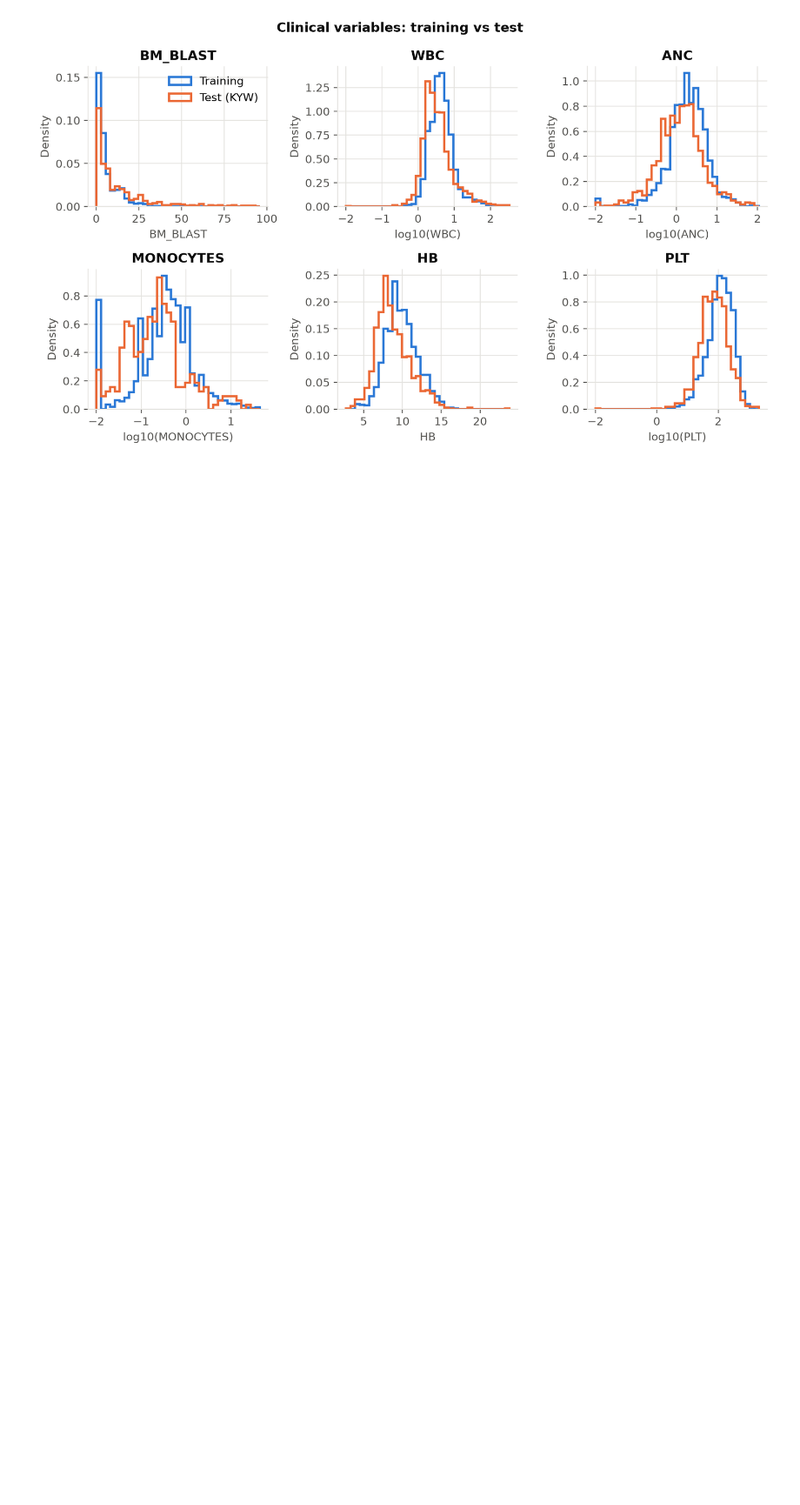
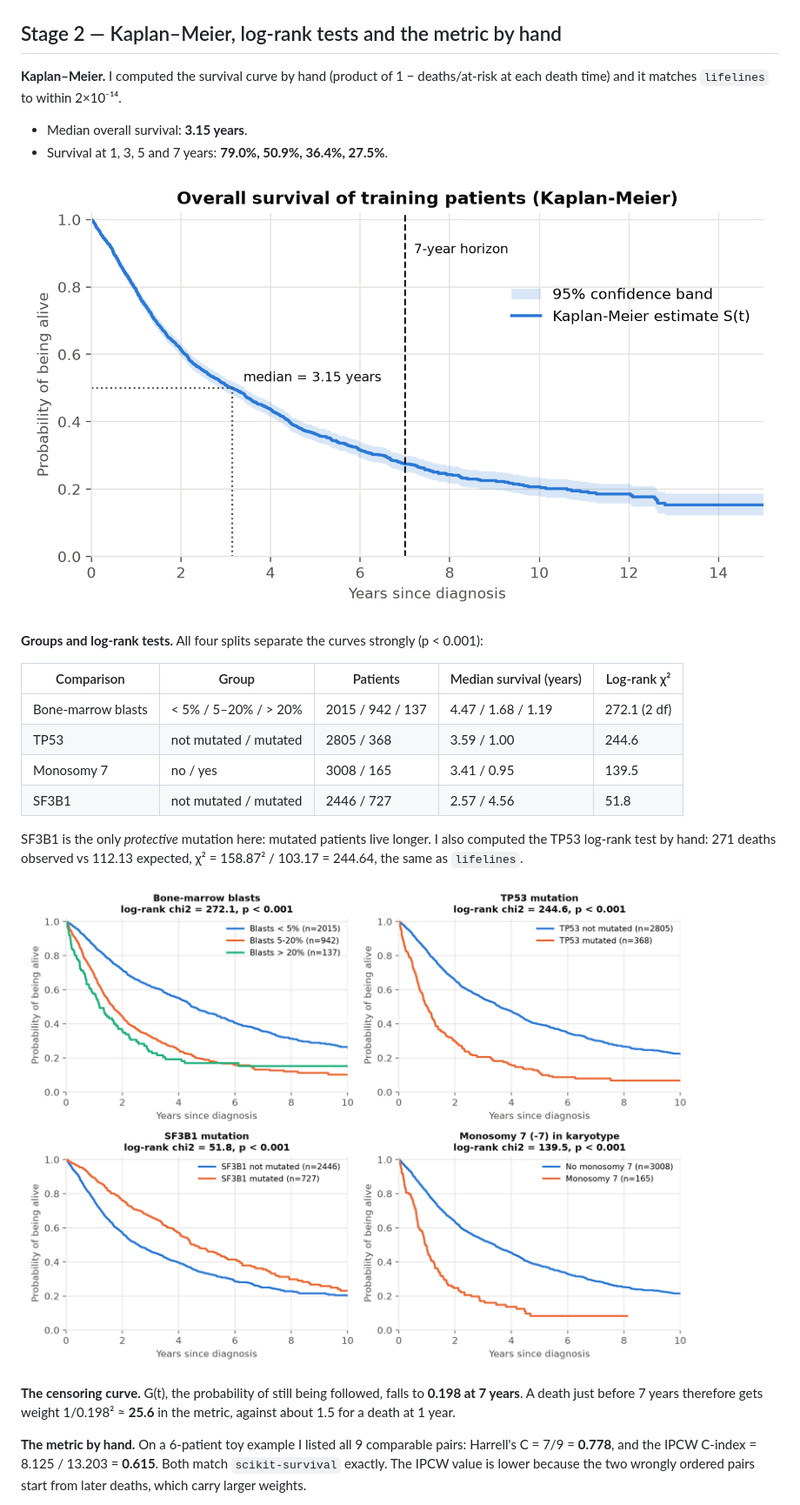
Before and after one commit to bernardfrimpong040-pixel/aml-survival-prediction, a Markdown page: README.md, the part around the change printed below. Shown: that part at 87% size. Drawn GitHub-style; pictures changed too: figures/fig06_km_overall.png (added), figures/fig07_km_groups.png (added); blank space fills up the shorter version.

Commit message:
Stage 2: Kaplan-Meier, log-rank tests, C-index and IPCW C-index by hand

```diff
--- a/README.md
+++ b/README.md
@@ -65,4 +66,37 @@ To reproduce the work, register for the challenge and place the five files in `d
 
 ![Patients per centre](figures/fig03_centers.png)
 
-![Training vs test distributions](figures/fig02_clinical_distributions.png)
+## Stage 2 — Kaplan–Meier, log-rank tests and the metric by hand
+
+**Kaplan–Meier.** I computed the survival curve by hand (product of 1 − deaths/at-risk
+at each death time) and it matches `lifelines` to within 2×10⁻¹⁴.
+
+- Median overall survival: **3.15 years**.
+- Survival at 1, 3, 5 and 7 years: **79.0%, 50.9%, 36.4%, 27.5%**.
+
+![Overall survival](figures/fig06_km_overall.png)
+
+**Groups and log-rank tests.** All four splits separate the curves strongly (p < 0.001):
+
+| Comparison | Group | Patients | Median survival (years) | Log-rank χ² |
+|---|---|---|---|---|
+| Bone-marrow blasts | < 5% / 5–20% / > 20% | 2015 / 942 / 137 | 4.47 / 1.68 / 1.19 | 272.1 (2 df) |
+| TP53 | not mutated / mutated | 2805 / 368 | 3.59 / 1.00 | 244.6 |
+| Monosomy 7 | no / yes | 3008 / 165 | 3.41 / 0.95 | 139.5 |
+| SF3B1 | not mutated / mutated | 2446 / 727 | 2.57 / 4.56 | 51.8 |
+
+SF3B1 is the only *protective* mutation here: mutated patients live longer.
+I also computed the TP53 log-rank test by hand: 271 deaths observed vs 112.13
+expected, χ² = 158.87² / 103.17 = 244.64, the same as `lifelines`.
+
+![Survival by group](figures/fig07_km_groups.png)
+
+**The censoring curve.** G(t), the probability of still being followed, falls to
+**0.198 at 7 years**. A death just before 7 years therefore gets weight
+1/0.198² ≈ **25.6** in the metric, against about 1.5 for a death at 1 year.
+
+**The metric by hand.** On a 6-patient toy example I listed all 9 comparable pairs:
+Harrell's C = 7/9 = **0.778**, and the IPCW C-index = 8.125 / 13.203 = **0.615**.
+Both match `scikit-survival` exactly. The IPCW value is lower because the two
+wrongly ordered pairs start from later deaths, which carry larger weights.
+
```
Also changed, not shown: other parts of README.md (+38 -11 lines), figures/fig08_censoring_curve.png (added), figures/fig09_toy_example.png (added), figures/fig10_single_variable_cindex.png (added), 12 other files.
